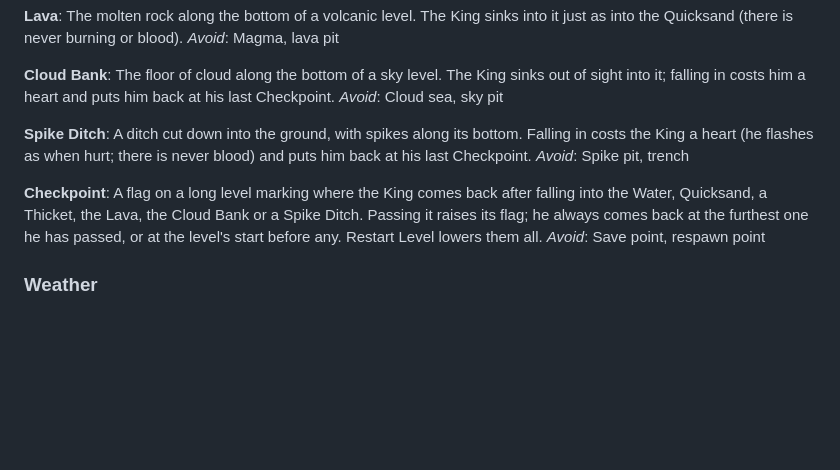
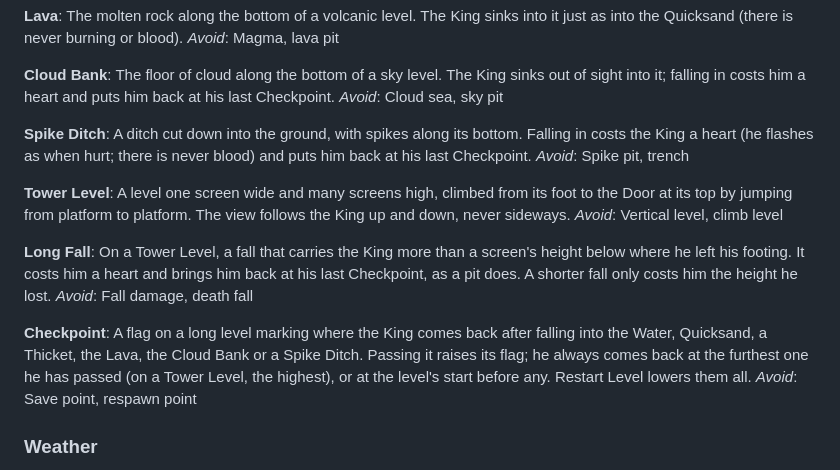
Before and after one commit to alexisNorthcoders/Platformer-Game, a Markdown page: CONTEXT.md, the part around the change. Rendered like a GitHub page; blank space fills up the shorter version.

Commit message:
docs: Add Tower Level and Long Fall to the glossary
Co-Authored-By: Claude Opus 5.5 <noreply@anthropic.com>

```diff
--- a/CONTEXT.md
+++ b/CONTEXT.md
@@ -129,8 +129,16 @@ _Avoid_: Cloud sea, sky pit
 A ditch cut down into the ground, with spikes along its bottom. Falling in costs the King a heart (he flashes as when hurt; there is never blood) and puts him back at his last Checkpoint.
 _Avoid_: Spike pit, trench
 
+**Tower Level**:
+A level one screen wide and many screens high, climbed from its foot to the Door at its top by jumping from platform to platform. The view follows the King up and down, never sideways.
+_Avoid_: Vertical level, climb level
+
+**Long Fall**:
+On a Tower Level, a fall that carries the King more than a screen's height below where he left his footing. It costs him a heart and brings him back at his last Checkpoint, as a pit does. A shorter fall only costs him the height he lost.
+_Avoid_: Fall damage, death fall
+
 **Checkpoint**:
-A flag on a long level marking where the King comes back after falling into the Water, Quicksand, a Thicket, the Lava, the Cloud Bank or a Spike Ditch. Passing it raises its flag; he always comes back at the furthest one he has passed, or at the level's start before any. Restart Level lowers them all.
+A flag on a long level marking where the King comes back after falling into the Water, Quicksand, a Thicket, the Lava, the Cloud Bank or a Spike Ditch. Passing it raises its flag; he always comes back at the furthest one he has passed (on a Tower Level, the highest), or at the level's start before any. Restart Level lowers them all.
 _Avoid_: Save point, respawn point
 
 ### Weather
```
